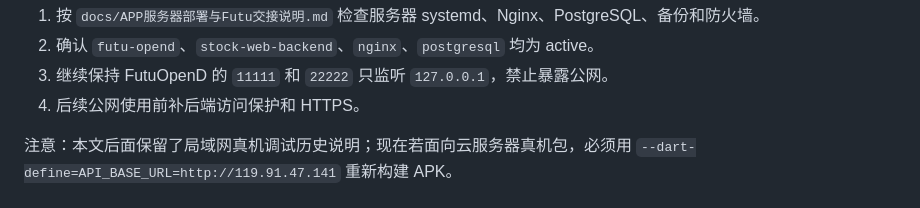
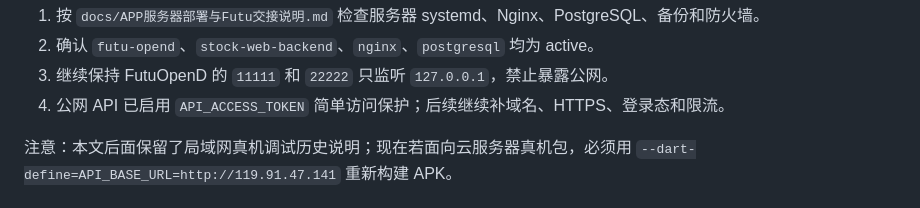
Before and after one commit to Devin-Lo1/stock_web, a Markdown page: docs/APP新开发者接手指南.md, the part around the change. GitHub-like rendering.

```diff
--- a/docs/APP新开发者接手指南.md
+++ b/docs/APP新开发者接手指南.md
@@ -27,7 +27,7 @@ docs/APP服务器部署与Futu交接说明.md
 1. 按 `docs/APP服务器部署与Futu交接说明.md` 检查服务器 systemd、Nginx、PostgreSQL、备份和防火墙。
 2. 确认 `futu-opend`、`stock-web-backend`、`nginx`、`postgresql` 均为 active。
 3. 继续保持 FutuOpenD 的 `11111` 和 `22222` 只监听 `127.0.0.1`，禁止暴露公网。
-4. 后续公网使用前补后端访问保护和 HTTPS。
+4. 公网 API 已启用 `API_ACCESS_TOKEN` 简单访问保护；后续继续补域名、HTTPS、登录态和限流。
 
 注意：本文后面保留了局域网真机调试历史说明；现在若面向云服务器真机包，必须用 `--dart-define=API_BASE_URL=http://119.91.47.141` 重新构建 APK。
 
```
Also changed, not shown: docs/APP架构审计与优化路线.md (+2 -2 lines).
